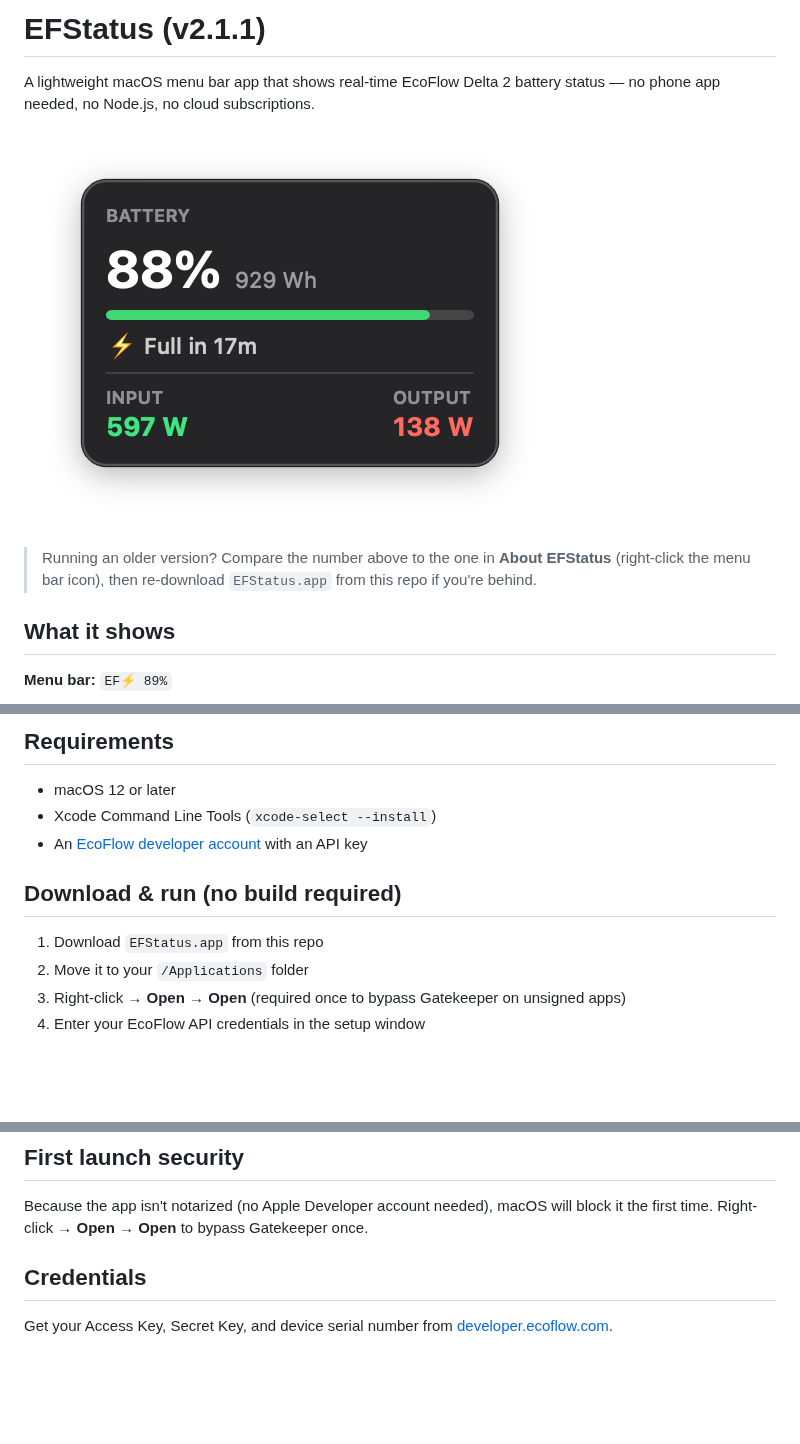
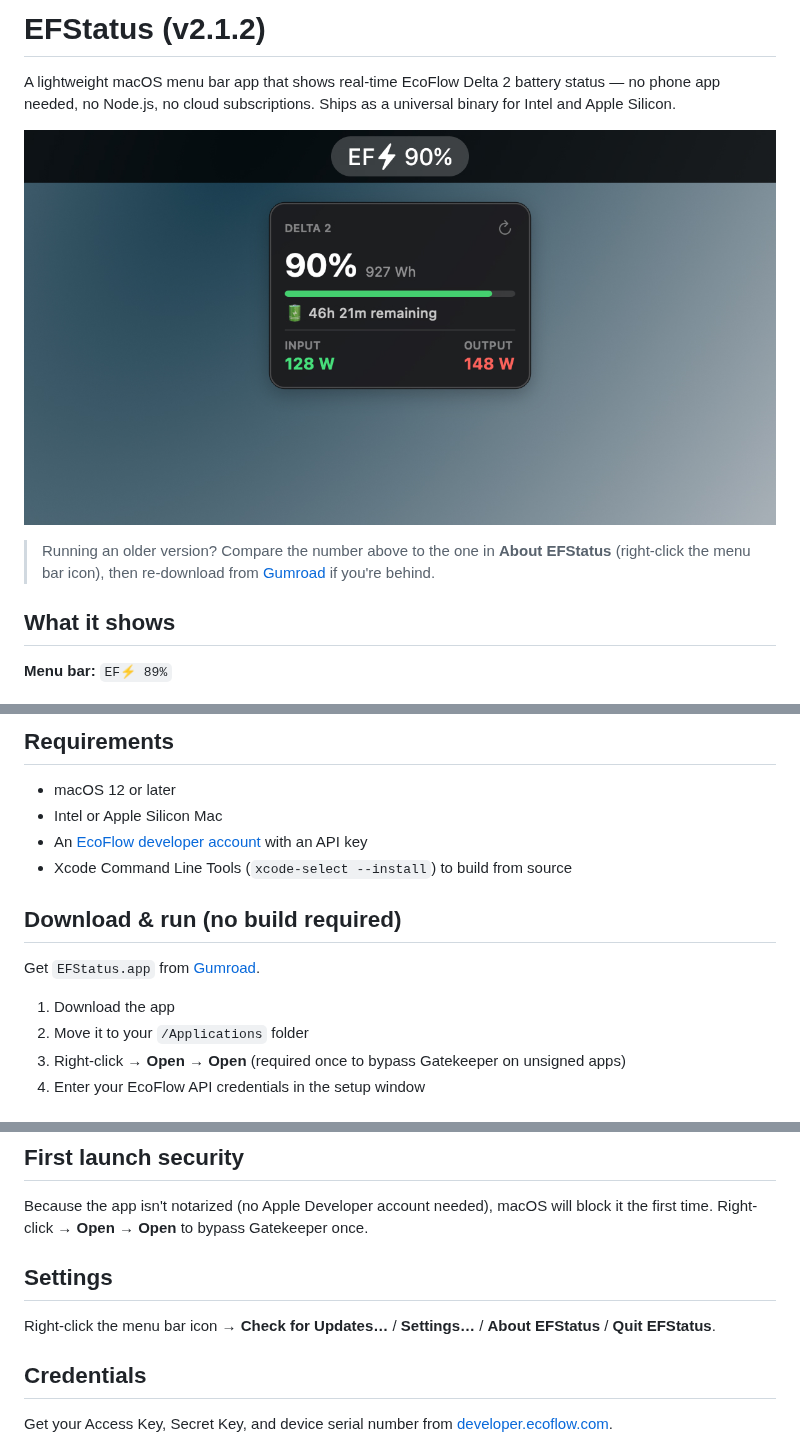
Before and after one commit to bereto-dev/efstatus, a Markdown page: README.md, 3 parts joined by grey strips. Drawn GitHub-style; pictures changed too: cover.jpg (added); blank space fills up the shorter version.

Commit message:
Ship a universal build and point downloads at Gumroad, bump to 2.1.2.
The previous binary was arm64-only; GitHub now keeps source only.

```diff
--- a/README.md
+++ b/README.md
@@ -1,10 +1,10 @@
-# EFStatus (v2.1.1)
+# EFStatus (v2.1.2)
 
-A lightweight macOS menu bar app that shows real-time EcoFlow Delta 2 battery status — no phone app needed, no Node.js, no cloud subscriptions.
+A lightweight macOS menu bar app that shows real-time EcoFlow Delta 2 battery status — no phone app needed, no Node.js, no cloud subscriptions. Ships as a universal binary for Intel and Apple Silicon.
 
-![menu bar showing ⚡ 89%](screenshot.png)
+![EFStatus menu bar icon and popup showing battery percent, watts in and out, and time remaining](cover.jpg)
 
-> Running an older version? Compare the number above to the one in **About EFStatus** (right-click the menu bar icon), then re-download `EFStatus.app` from this repo if you're behind.
+> Running an older version? Compare the number above to the one in **About EFStatus** (right-click the menu bar icon), then re-download from [Gumroad](https://bereto.gumroad.com/l/efstatus) if you're behind.
 
 ## What it shows
 
@@ -44,12 +44,15 @@ Starting with v2.0.0, EFStatus connects to EcoFlow's real-time MQTT feed — the
 ## Requirements
 
 - macOS 12 or later
-- Xcode Command Line Tools (`xcode-select --install`)
+- Intel or Apple Silicon Mac
 - An [EcoFlow developer account](https://developer.ecoflow.com) with an API key
+- Xcode Command Line Tools (`xcode-select --install`) to build from source
 
 ## Download & run (no build required)
 
-1. Download `EFStatus.app` from this repo
+Get `EFStatus.app` from [Gumroad](https://bereto.gumroad.com/l/efstatus).
+
+1. Download the app
 2. Move it to your `/Applications` folder
 3. Right-click → **Open** → **Open** (required once to bypass Gatekeeper on unsigned apps)
 4. Enter your EcoFlow API credentials in the setup window
@@ -68,6 +71,10 @@ The first launch opens a setup window where you enter your EcoFlow API credentia
 ## First launch security
 
 Because the app isn't notarized (no Apple Developer account needed), macOS will block it the first time. Right-click → **Open** → **Open** to bypass Gatekeeper once.
+
+## Settings
+
+Right-click the menu bar icon → **Check for Updates…** / **Settings…** / **About EFStatus** / **Quit EFStatus**.
 
 ## Credentials
 
```
Also changed, not shown: other parts of README.md (+4 -1 lines), 8 other files.
